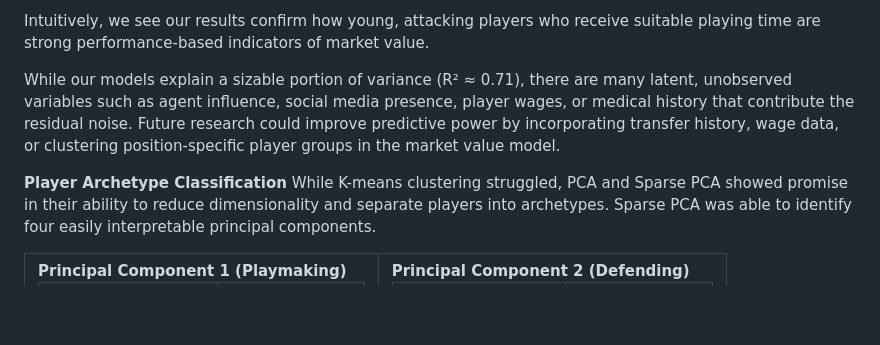
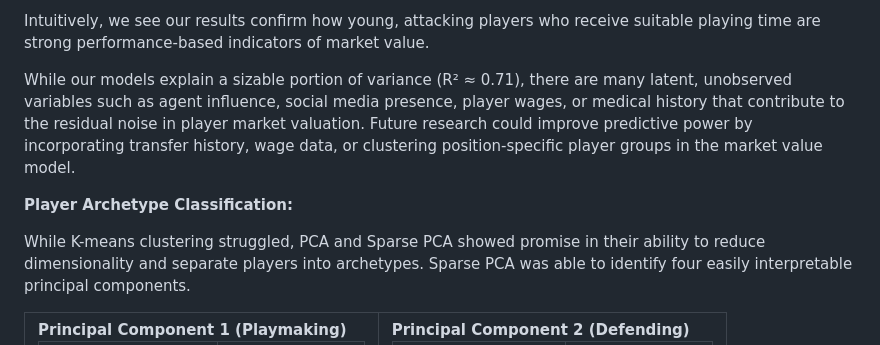
Before and after one commit to tirdod/football_market_value_and_player_archetypes, a Markdown page: README.md, the part around the change printed below. GitHub-like rendering; blank space fills up the shorter version.

```diff
--- a/README.md
+++ b/README.md
@@ -47,9 +47,10 @@ Below is a brief analysis of some of the notable coefficients. Covariate weight
 
 Intuitively, we see our results confirm how young, attacking players who receive suitable playing time are strong performance-based indicators of market value.
 
-While our models explain a sizable portion of variance (R² ≈ 0.71), there are many latent, unobserved variables such as agent influence, social media presence, player wages, or medical history that contribute the residual noise. Future research could improve predictive power by incorporating transfer history, wage data, or clustering position-specific player groups in the market value model.
+While our models explain a sizable portion of variance (R² ≈ 0.71), there are many latent, unobserved variables such as agent influence, social media presence, player wages, or medical history that contribute to the residual noise in player market valuation. Future research could improve predictive power by incorporating transfer history, wage data, or clustering position-specific player groups in the market value model.
 
-**Player Archetype Classification**
+**Player Archetype Classification:**
+
 While K-means clustering struggled, PCA and Sparse PCA showed promise in their ability to reduce dimensionality and separate players into archetypes. Sparse PCA was able to identify four easily interpretable principal components.
 
 <table>
```
Also changed, not shown: other parts of README.md (+1 -1 lines).
